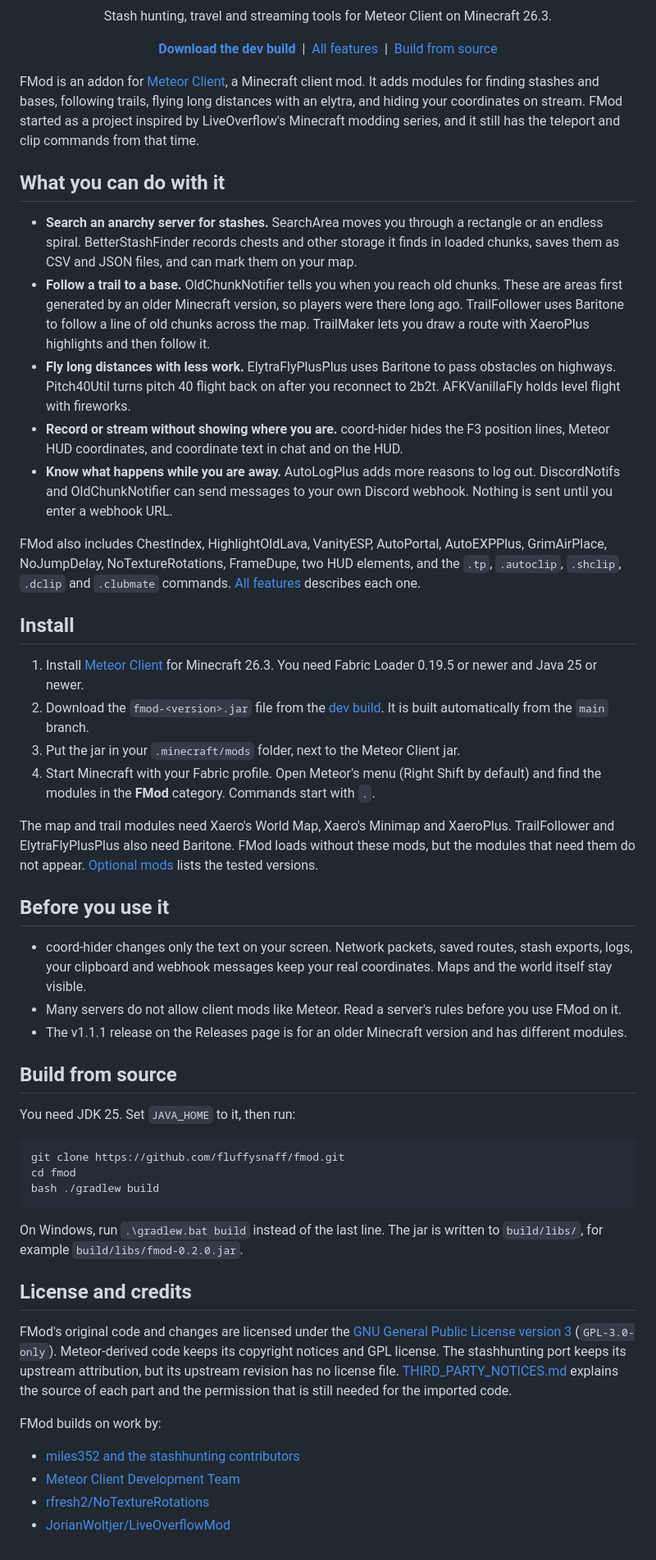
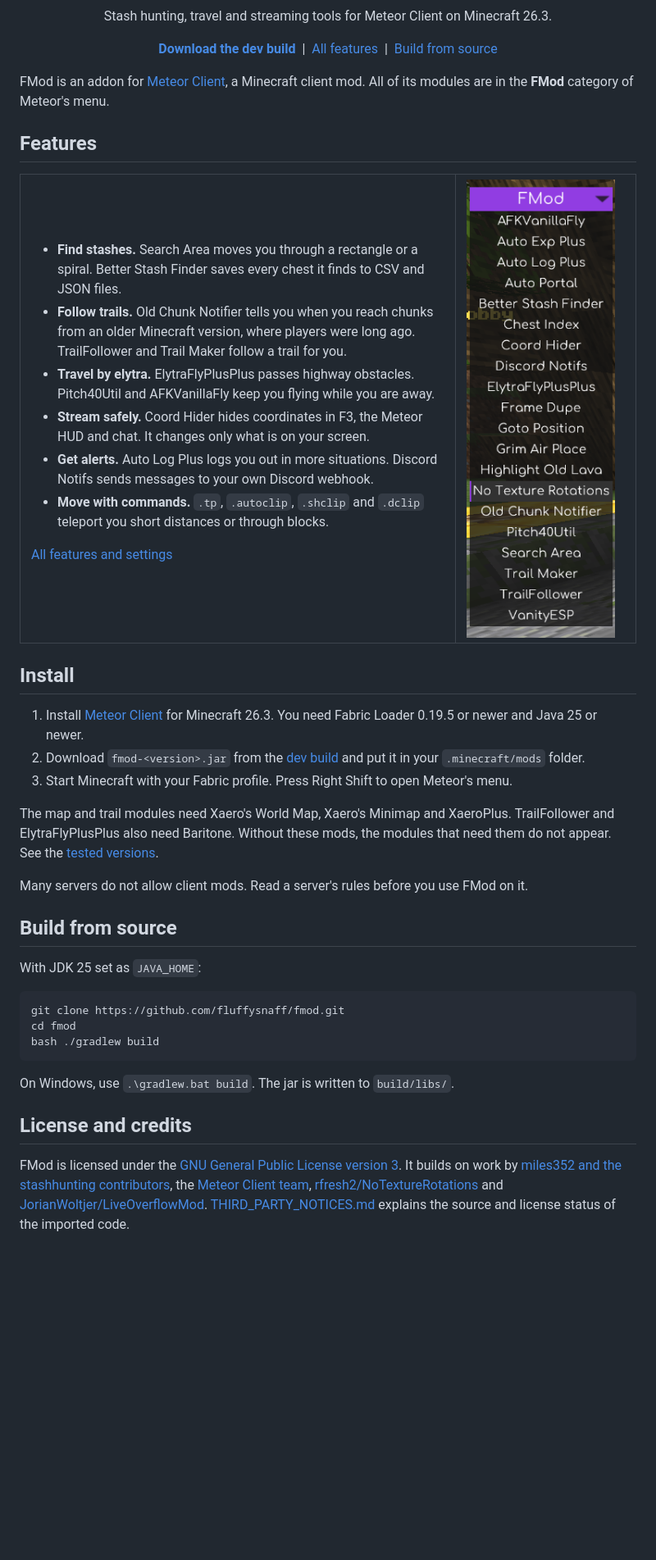
Before and after one commit to fluffysnaff/fmod, a Markdown page: README.md, the part around the change. Shown at 82% size. Rendered like a GitHub page; pictures changed too: docs/assets/readme/modules.png (added); blank space fills up the shorter version.

Commit message:
docs: shorten readme and add module menu screenshot

````diff
--- a/README.md
+++ b/README.md
@@ -14,36 +14,43 @@
   </p>
 </div>
 
-FMod is an addon for [Meteor Client](https://meteorclient.com/), a Minecraft client mod. It adds modules for finding stashes and bases, following trails, flying long distances with an elytra, and hiding your coordinates on stream. FMod started as a project inspired by LiveOverflow's Minecraft modding series, and it still has the teleport and clip commands from that time.
+FMod is an addon for [Meteor Client](https://meteorclient.com/), a Minecraft client mod. All of its modules are in the **FMod** category of Meteor's menu.
 
-## What you can do with it
+## Features
 
-- **Search an anarchy server for stashes.** SearchArea moves you through a rectangle or an endless spiral. BetterStashFinder records chests and other storage it finds in loaded chunks, saves them as CSV and JSON files, and can mark them on your map.
-- **Follow a trail to a base.** OldChunkNotifier tells you when you reach old chunks. These are areas first generated by an older Minecraft version, so players were there long ago. TrailFollower uses Baritone to follow a line of old chunks across the map. TrailMaker lets you draw a route with XaeroPlus highlights and then follow it.
-- **Fly long distances with less work.** ElytraFlyPlusPlus uses Baritone to pass obstacles on highways. Pitch40Util turns pitch 40 flight back on after you reconnect to 2b2t. AFKVanillaFly holds level flight with fireworks.
-- **Record or stream without showing where you are.** coord-hider hides the F3 position lines, Meteor HUD coordinates, and coordinate text in chat and on the HUD.
-- **Know what happens while you are away.** AutoLogPlus adds more reasons to log out. DiscordNotifs and OldChunkNotifier can send messages to your own Discord webhook. Nothing is sent until you enter a webhook URL.
+<table>
+<tr>
+<td valign="top">
 
-FMod also includes ChestIndex, HighlightOldLava, VanityESP, AutoPortal, AutoEXPPlus, GrimAirPlace, NoJumpDelay, NoTextureRotations, FrameDupe, two HUD elements, and the `.tp`, `.autoclip`, `.shclip`, `.dclip` and `.clubmate` commands. [All features](docs/FEATURES.md) describes each one.
+- **Find stashes.** Search Area moves you through a rectangle or a spiral. Better Stash Finder saves every chest it finds to CSV and JSON files.
+- **Follow trails.** Old Chunk Notifier tells you when you reach chunks from an older Minecraft version, where players were long ago. TrailFollower and Trail Maker follow a trail for you.
+- **Travel by elytra.** ElytraFlyPlusPlus passes highway obstacles. Pitch40Util and AFKVanillaFly keep you flying while you are away.
+- **Stream safely.** Coord Hider hides coordinates in F3, the Meteor HUD and chat. It changes only what is on your screen.
+- **Get alerts.** Auto Log Plus logs you out in more situations. Discord Notifs sends messages to your own Discord webhook.
+- **Move with commands.** `.tp`, `.autoclip`, `.shclip` and `.dclip` teleport you short distances or through blocks.
+
+[All features and settings](docs/FEATURES.md)
+
+</td>
+<td valign="top" width="193">
+  <img src="docs/assets/readme/modules.png" width="193" alt="The FMod category in Meteor's module menu, with a list of its modules">
+</td>
+</tr>
+</table>
 
 ## Install
 
 1. Install [Meteor Client](https://meteorclient.com/download) for Minecraft 26.3. You need Fabric Loader 0.19.5 or newer and Java 25 or newer.
-2. Download the `fmod-<version>.jar` file from the [dev build](https://github.com/fluffysnaff/fmod/releases/tag/snapshot). It is built automatically from the `main` branch.
-3. Put the jar in your `.minecraft/mods` folder, next to the Meteor Client jar.
-4. Start Minecraft with your Fabric profile. Open Meteor's menu (Right Shift by default) and find the modules in the **FMod** category. Commands start with `.`.
+2. Download `fmod-<version>.jar` from the [dev build](https://github.com/fluffysnaff/fmod/releases/tag/snapshot) and put it in your `.minecraft/mods` folder.
+3. Start Minecraft with your Fabric profile. Press Right Shift to open Meteor's menu.
 
-The map and trail modules need Xaero's World Map, Xaero's Minimap and XaeroPlus. TrailFollower and ElytraFlyPlusPlus also need Baritone. FMod loads without these mods, but the modules that need them do not appear. [Optional mods](docs/FEATURES.md#optional-mods) lists the tested versions.
+The map and trail modules need Xaero's World Map, Xaero's Minimap and XaeroPlus. TrailFollower and ElytraFlyPlusPlus also need Baritone. Without these mods, the modules that need them do not appear. See the [tested versions](docs/FEATURES.md#optional-mods).
 
-## Before you use it
-
-- coord-hider changes only the text on your screen. Network packets, saved routes, stash exports, logs, your clipboard and webhook messages keep your real coordinates. Maps and the world itself stay visible.
-- Many servers do not allow client mods like Meteor. Read a server's rules before you use FMod on it.
-- The v1.1.1 release on the Releases page is for an older Minecraft version and has different modules.
+Many servers do not allow client mods. Read a server's rules before you use FMod on it.
 
 ## Build from source
 
-You need JDK 25. Set `JAVA_HOME` to it, then run:
+With JDK 25 set as `JAVA_HOME`:
 
 ```bash
 git clone https://github.com/fluffysnaff/fmod.git
@@ -51,15 +58,8 @@ cd fmod
 bash ./gradlew build
 ```
 
-On Windows, run `.\gradlew.bat build` instead of the last line. The jar is written to `build/libs/`, for example `build/libs/fmod-0.2.0.jar`.
+On Windows, use `.\gradlew.bat build`. The jar is written to `build/libs/`.
 
 ## License and credits
 
-FMod's original code and changes are licensed under the [GNU General Public License version 3](LICENSE) (`GPL-3.0-only`). Meteor-derived code keeps its copyright notices and GPL license. The stashhunting port keeps its upstream attribution, but its upstream revision has no license file. [THIRD_PARTY_NOTICES.md](THIRD_PARTY_NOTICES.md) explains the source of each part and the permission that is still needed for the imported code.
-
-FMod builds on work by:
-
-- [miles352 and the stashhunting contributors](https://github.com/miles352/meteor-stashhunting-addon/)
-- [Meteor Client Development Team](https://github.com/MeteorDevelopment/meteor-client/)
-- [rfresh2/NoTextureRotations](https://github.com/rfresh2/NoTextureRotations/)
-- [JorianWoltjer/LiveOverflowMod](https://github.com/JorianWoltjer/LiveOverflowMod)
+FMod is licensed under the [GNU General Public License version 3](LICENSE). It builds on work by [miles352 and the stashhunting contributors](https://github.com/miles352/meteor-stashhunting-addon/), the [Meteor Client team](https://github.com/MeteorDevelopment/meteor-client/), [rfresh2/NoTextureRotations](https://github.com/rfresh2/NoTextureRotations/) and [JorianWoltjer/LiveOverflowMod](https://github.com/JorianWoltjer/LiveOverflowMod). [THIRD_PARTY_NOTICES.md](THIRD_PARTY_NOTICES.md) explains the source and license status of the imported code.
````
